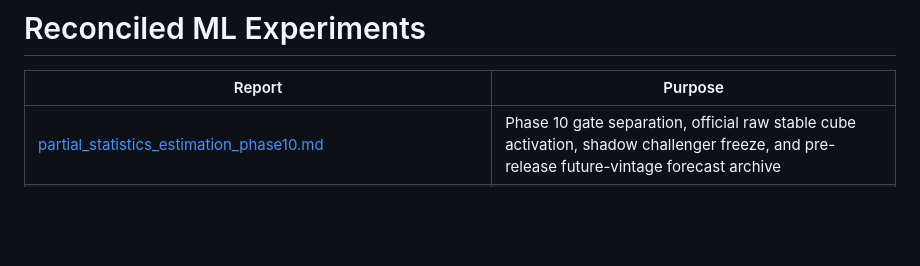
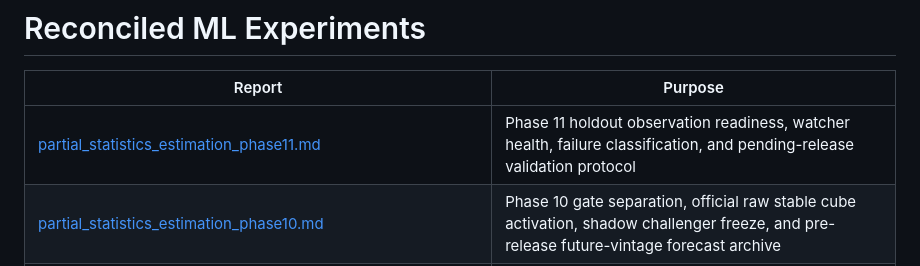
Before and after one commit to good5229/denton, a Markdown page: reports/topics/ml.md, the part around the change. GitHub-like rendering; blank space fills up the shorter version.

Commit message:
docs: add partial statistics phase11 report

```diff
--- a/reports/topics/ml.md
+++ b/reports/topics/ml.md
@@ -2,6 +2,7 @@
 
 | Report | Purpose |
 | --- | --- |
+| [partial_statistics_estimation_phase11.md](../partial_statistics_estimation_phase11.md) | Phase 11 holdout observation readiness, watcher health, failure classification, and pending-release validation protocol |
 | [partial_statistics_estimation_phase10.md](../partial_statistics_estimation_phase10.md) | Phase 10 gate separation, official raw stable cube activation, shadow challenger freeze, and pre-release future-vintage forecast archive |
 | [partial_statistics_estimation_phase9.md](../partial_statistics_estimation_phase9.md) | Phase 9 official KOSIS raw evidence activation, R4 reconciliation, forecast archive integrity, and release-evidence gate decision |
 | [partial_statistics_estimation_phase8.md](../partial_statistics_estimation_phase8.md) | Phase 8 stable-cube evidence repair, KSIC 8→9 recovery, metric lineage reconciliation, and no-challenger qualification decision |
```
Also changed, not shown: reports/partial_statistics_estimation_phase11.md (added, +223 -0 lines), reports/partial_statistics_estimation_phase11_gpt_handoff.md (added, +22 -0 lines).
